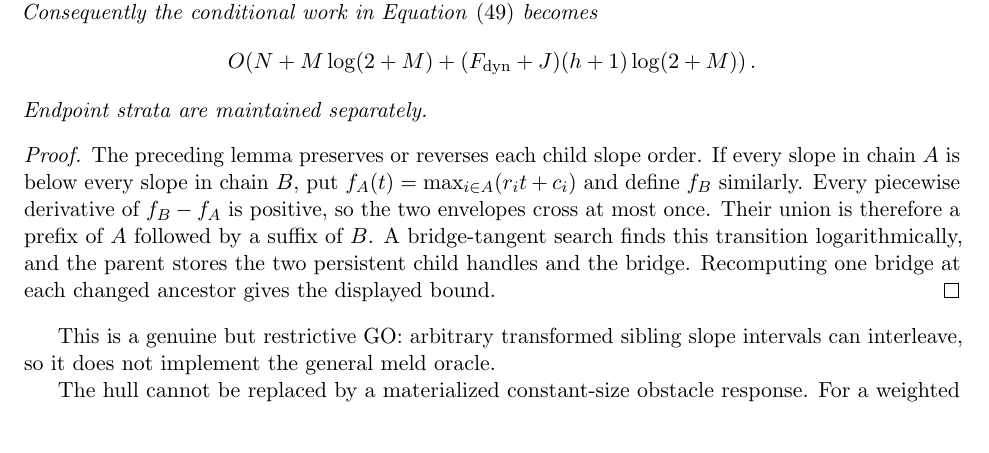
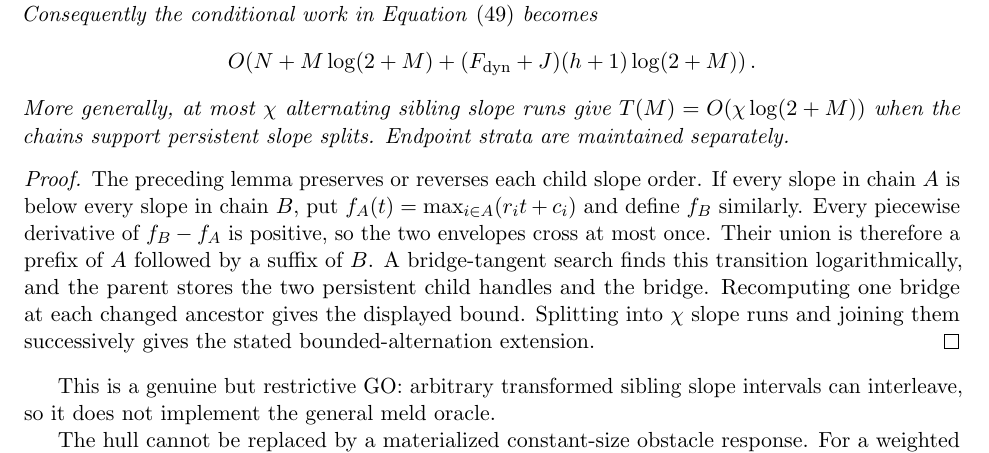
Before and after one commit to baojian/hybrid-local-solver, a LaTeX document (manuscript/notes/aesp_cd_l1_rppr/main.tex, which reads manuscript/notes/aesp_cd_l1_rppr/sections/body/06b_prop_aesp_cd_dynamic_reporters.tex): part of page 26 of 97, cut so that both start at the same text. Compiled offline with pdfLaTeX.

Commit message:
Extend projective meld to bounded alternation

```diff
--- a/manuscript/notes/aesp_cd_l1_rppr/sections/body/06b_prop_aesp_cd_dynamic_reporters.tex
+++ b/manuscript/notes/aesp_cd_l1_rppr/sections/body/06b_prop_aesp_cd_dynamic_reporters.tex
@@ -543,6 +543,8 @@ $T(M)=O(\log(2+M))$.  Consequently the conditional work in
  O\!\left(N+M\log(2+M)
  +(F_{\rm dyn}+J)(h+1)\log(2+M)\right).
 \end{equation*}
+More generally, at most $\chi$ alternating sibling slope runs give
+$T(M)=O(\chi\log(2+M))$ when the chains support persistent slope splits.
 Endpoint strata are maintained separately.
 \end{corollary}
 
@@ -555,6 +557,8 @@ most once.  Their union is therefore a prefix of $A$ followed by a suffix of
 $B$.  A bridge-tangent search finds this transition logarithmically, and the
 parent stores the two persistent child handles and the bridge.  Recomputing
 one bridge at each changed ancestor gives the displayed bound.
+Splitting into $\chi$ slope runs and joining them successively gives the
+stated bounded-alternation extension.
 \end{proof}
 
 This is a genuine but restrictive GO: arbitrary transformed sibling slope
```
